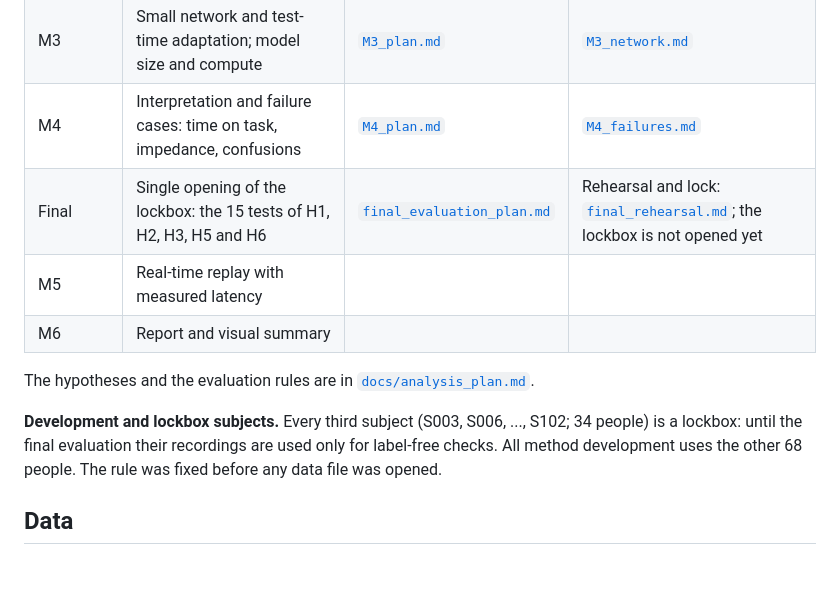
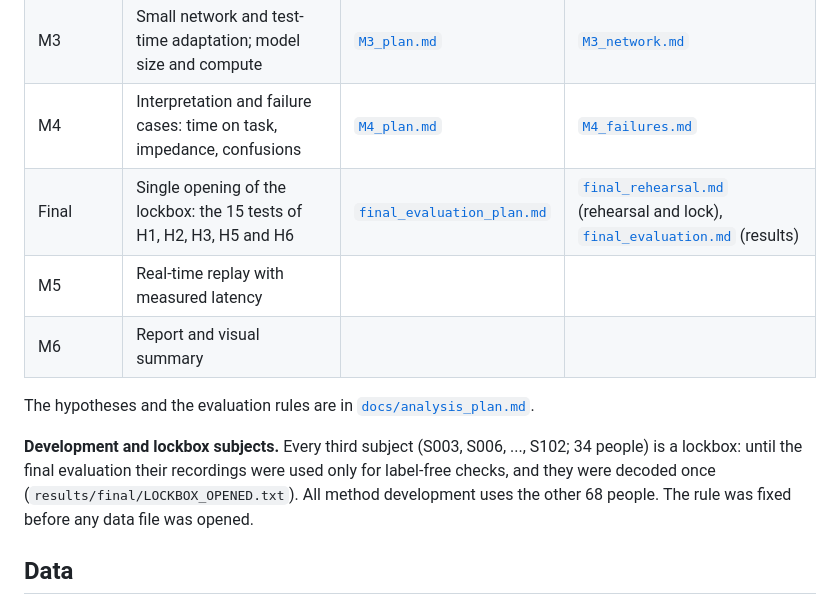
Before and after one commit to SAamal1076/BCI, a Markdown page: README.md, the part around one of its changes. Rendered like a GitHub page; blank space fills up the shorter version.

```diff
--- a/README.md
+++ b/README.md
@@ -121,14 +143,15 @@ Each milestone has a plan that is committed **before** it is run, and a report c
 | M2 | New users and calibration: calibration-free and few-calibration decoding, dry vs wet | [`M2_plan.md`](docs/milestones/M2_plan.md) | [`M2_calibration.md`](docs/milestones/M2_calibration.md) |
 | M3 | Small network and test-time adaptation; model size and compute | [`M3_plan.md`](docs/milestones/M3_plan.md) | [`M3_network.md`](docs/milestones/M3_network.md) |
 | M4 | Interpretation and failure cases: time on task, impedance, confusions | [`M4_plan.md`](docs/milestones/M4_plan.md) | [`M4_failures.md`](docs/milestones/M4_failures.md) |
-| Final | Single opening of the lockbox: the 15 tests of H1, H2, H3, H5 and H6 | [`final_evaluation_plan.md`](docs/milestones/final_evaluation_plan.md) | Rehearsal and lock: [`final_rehearsal.md`](docs/milestones/final_rehearsal.md); the lockbox is not opened yet |
+| Final | Single opening of the lockbox: the 15 tests of H1, H2, H3, H5 and H6 | [`final_evaluation_plan.md`](docs/milestones/final_evaluation_plan.md) | [`final_rehearsal.md`](docs/milestones/final_rehearsal.md) (rehearsal and lock), [`final_evaluation.md`](docs/milestones/final_evaluation.md) (results) |
 | M5 | Real-time replay with measured latency | | |
 | M6 | Report and visual summary | | |
 
 The hypotheses and the evaluation rules are in [`docs/analysis_plan.md`](docs/analysis_plan.md).
 
 **Development and lockbox subjects.** Every third subject (S003, S006, ..., S102; 34 people) is a lockbox:
-until the final evaluation their recordings are used only for label-free checks. All method development uses
+until the final evaluation their recordings were used only for label-free checks, and they were decoded once
+(`results/final/LOCKBOX_OPENED.txt`). All method development uses
 the other 68 people. The rule was fixed before any data file was opened.
 
 ## Data
```
Also changed, not shown: other parts of README.md (+29 -7 lines), docs/analysis_plan.md (+17 -0 lines), docs/milestones/final_evaluation.md (added, +190 -0 lines), figures/final/01_tests.png (added), figures/final/02_calibration.png (added), 11 other files.
